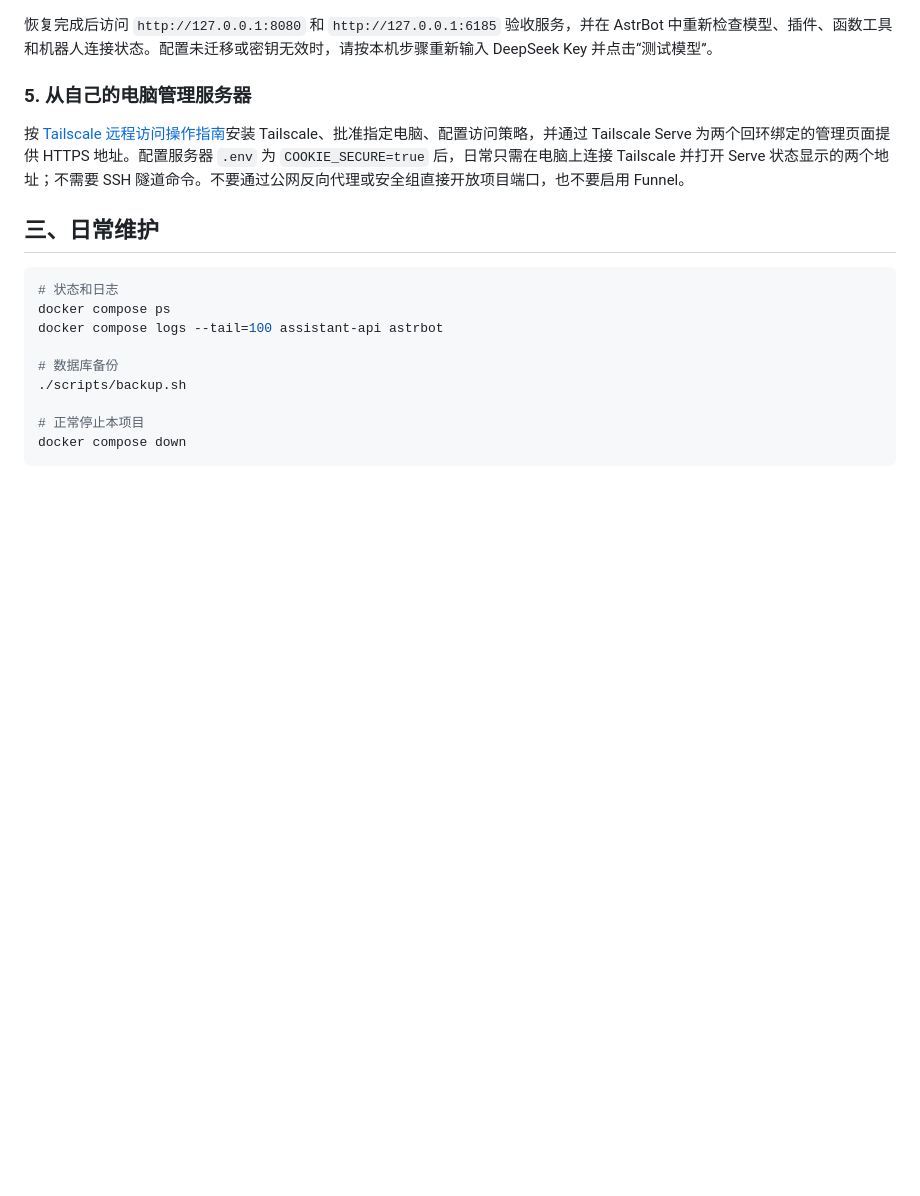
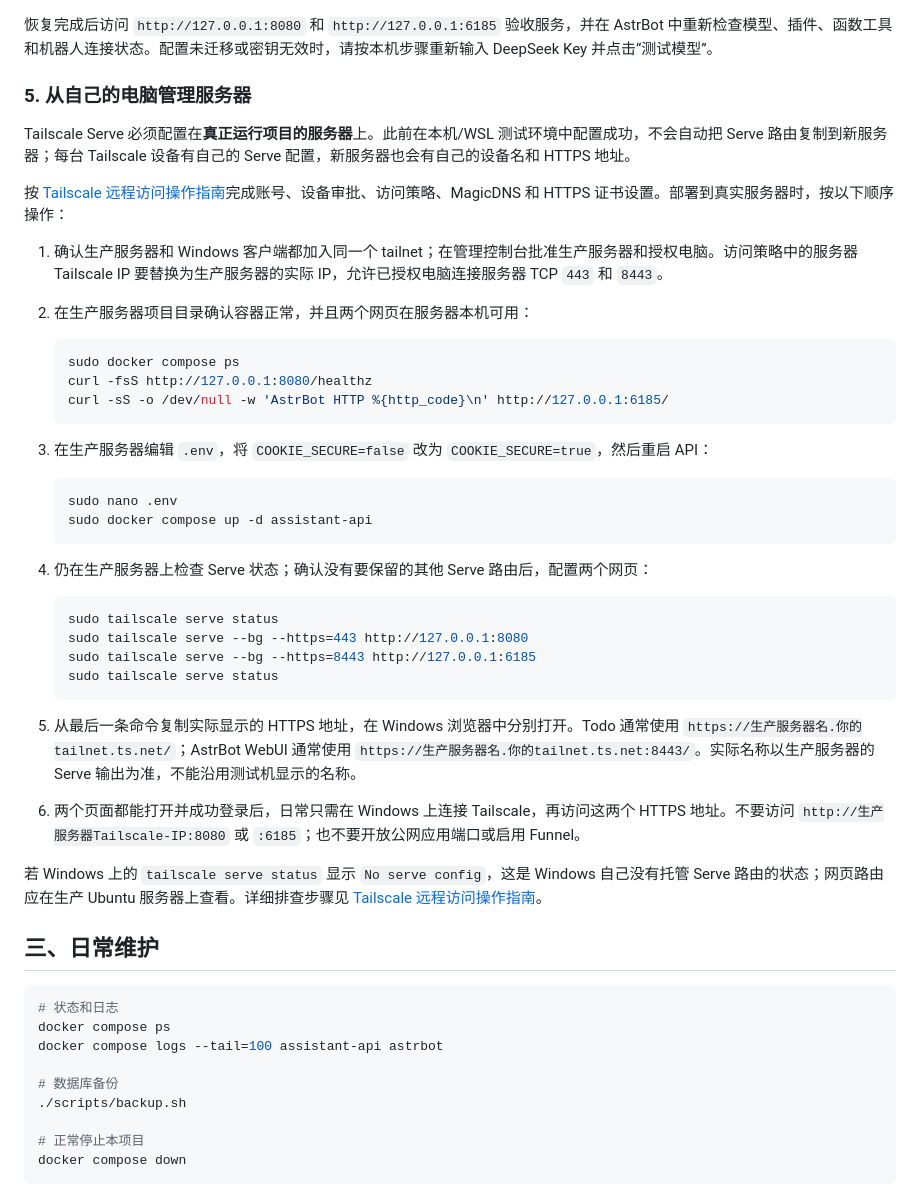
Before and after one commit to Ding141/Astrbot_Hachimi, a Markdown page: docs/setup-guide.md, the part around the change. Rendered like a GitHub page; blank space fills up the shorter version.

````diff
--- a/docs/setup-guide.md
+++ b/docs/setup-guide.md
@@ -166,7 +166,39 @@ curl -fsS http://127.0.0.1:8080/healthz
 
 ### 5. 从自己的电脑管理服务器
 
-按 [Tailscale 远程访问操作指南](remote-access.md)安装 Tailscale、批准指定电脑、配置访问策略，并通过 Tailscale Serve 为两个回环绑定的管理页面提供 HTTPS 地址。配置服务器 `.env` 为 `COOKIE_SECURE=true` 后，日常只需在电脑上连接 Tailscale 并打开 Serve 状态显示的两个地址；不需要 SSH 隧道命令。不要通过公网反向代理或安全组直接开放项目端口，也不要启用 Funnel。
+Tailscale Serve 必须配置在**真正运行项目的服务器**上。此前在本机/WSL 测试环境中配置成功，不会自动把 Serve 路由复制到新服务器；每台 Tailscale 设备有自己的 Serve 配置，新服务器也会有自己的设备名和 HTTPS 地址。
+
+按 [Tailscale 远程访问操作指南](remote-access.md)完成账号、设备审批、访问策略、MagicDNS 和 HTTPS 证书设置。部署到真实服务器时，按以下顺序操作：
+
+1. 确认生产服务器和 Windows 客户端都加入同一个 tailnet；在管理控制台批准生产服务器和授权电脑。访问策略中的服务器 Tailscale IP 要替换为生产服务器的实际 IP，允许已授权电脑连接服务器 TCP `443` 和 `8443`。
+2. 在生产服务器项目目录确认容器正常，并且两个网页在服务器本机可用：
+
+   ```bash
+   sudo docker compose ps
+   curl -fsS http://127.0.0.1:8080/healthz
+   curl -sS -o /dev/null -w 'AstrBot HTTP %{http_code}\n' http://127.0.0.1:6185/
+   ```
+
+3. 在生产服务器编辑 `.env`，将 `COOKIE_SECURE=false` 改为 `COOKIE_SECURE=true`，然后重启 API：
+
+   ```bash
+   sudo nano .env
+   sudo docker compose up -d assistant-api
+   ```
+
+4. 仍在生产服务器上检查 Serve 状态；确认没有要保留的其他 Serve 路由后，配置两个网页：
+
+   ```bash
+   sudo tailscale serve status
+   sudo tailscale serve --bg --https=443 http://127.0.0.1:8080
+   sudo tailscale serve --bg --https=8443 http://127.0.0.1:6185
+   sudo tailscale serve status
+   ```
+
+5. 从最后一条命令复制实际显示的 HTTPS 地址，在 Windows 浏览器中分别打开。Todo 通常使用 `https://生产服务器名.你的tailnet.ts.net/`；AstrBot WebUI 通常使用 `https://生产服务器名.你的tailnet.ts.net:8443/`。实际名称以生产服务器的 Serve 输出为准，不能沿用测试机显示的名称。
+6. 两个页面都能打开并成功登录后，日常只需在 Windows 上连接 Tailscale，再访问这两个 HTTPS 地址。不要访问 `http://生产服务器Tailscale-IP:8080` 或 `:6185`；也不要开放公网应用端口或启用 Funnel。
+
+若 Windows 上的 `tailscale serve status` 显示 `No serve config`，这是 Windows 自己没有托管 Serve 路由的状态；网页路由应在生产 Ubuntu 服务器上查看。详细排查步骤见 [Tailscale 远程访问操作指南](remote-access.md)。
 
 ## 三、日常维护
 
````
Also changed, not shown: docs/operations.md (+1 -1 lines), docs/remote-access.md (+27 -2 lines).
